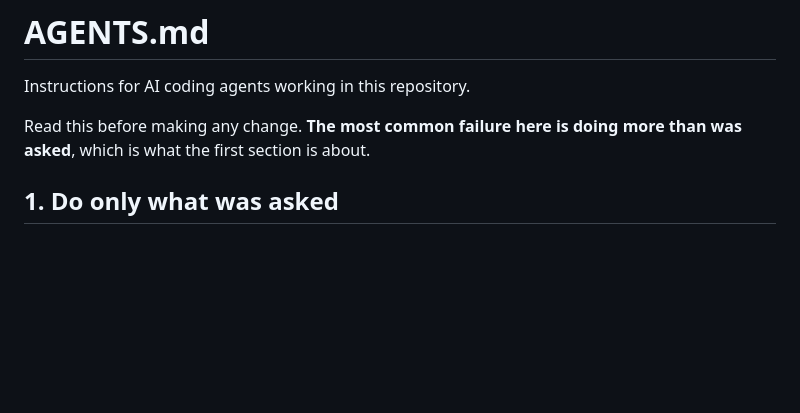
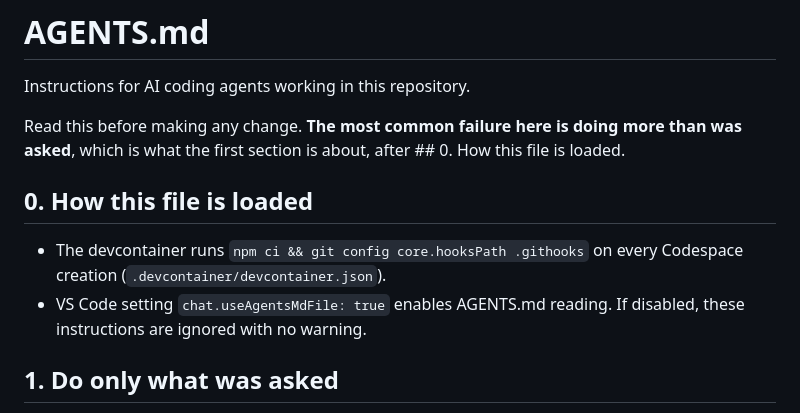
Before and after one commit to DominoMatt/dominomatt.github.io, a Markdown page: AGENTS.md, the part around the change. Rendered like a GitHub page; blank space fills up the shorter version.

Commit message:
Add §0: How AGENTS.md is loaded

```diff
--- a/AGENTS.md
+++ b/AGENTS.md
@@ -3,7 +3,15 @@
 Instructions for AI coding agents working in this repository.
 
 Read this before making any change. **The most common failure here is doing more
-than was asked**, which is what the first section is about.
+than was asked**, which is what the first section is about, after ## 0. How this
+file is loaded.
+
+## 0. How this file is loaded
+
+- The devcontainer runs `npm ci && git config core.hooksPath .githooks` on every
+  Codespace creation (`.devcontainer/devcontainer.json`).
+- VS Code setting `chat.useAgentsMdFile: true` enables AGENTS.md reading. If
+  disabled, these instructions are ignored with no warning.
 
 ## 1. Do only what was asked
 
```
